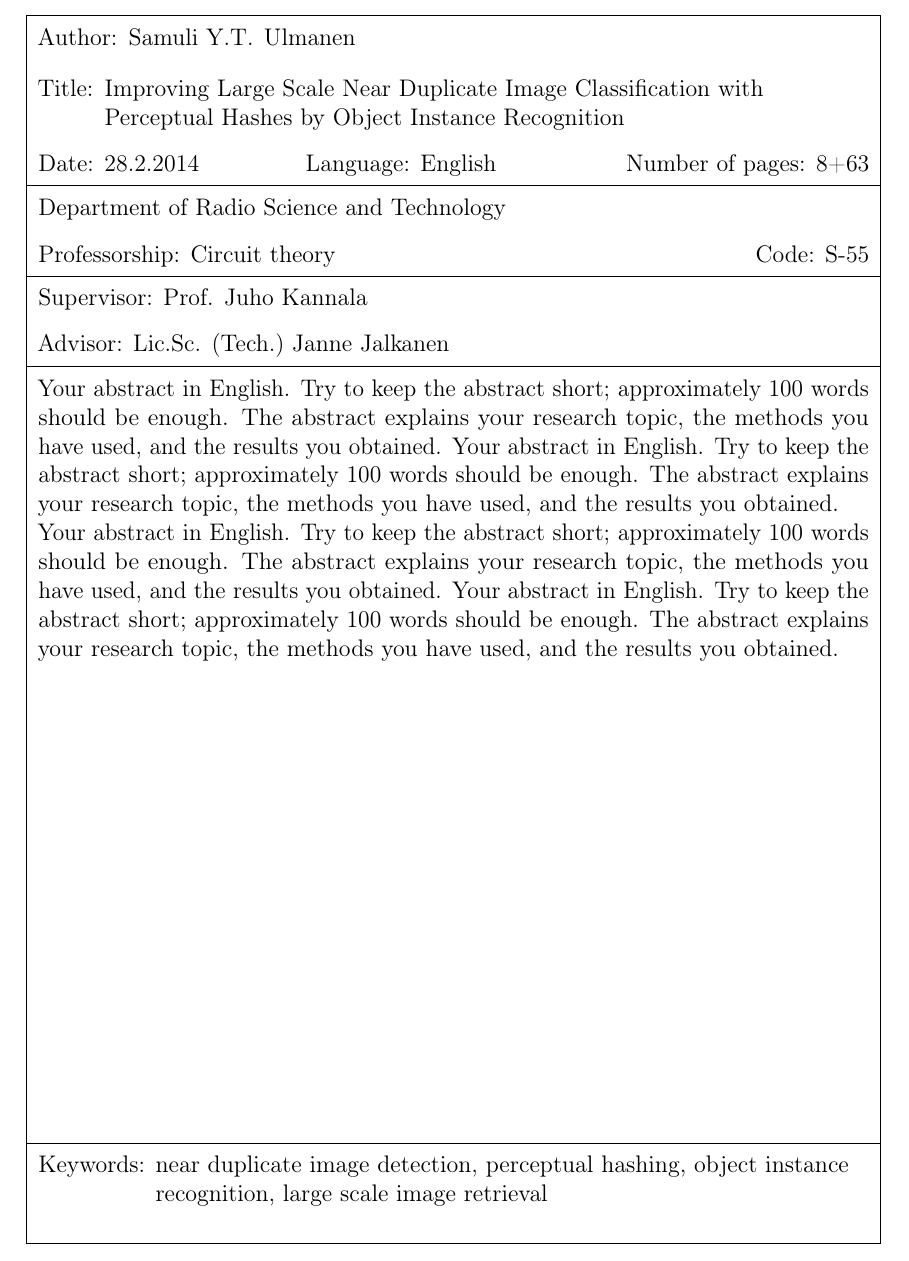
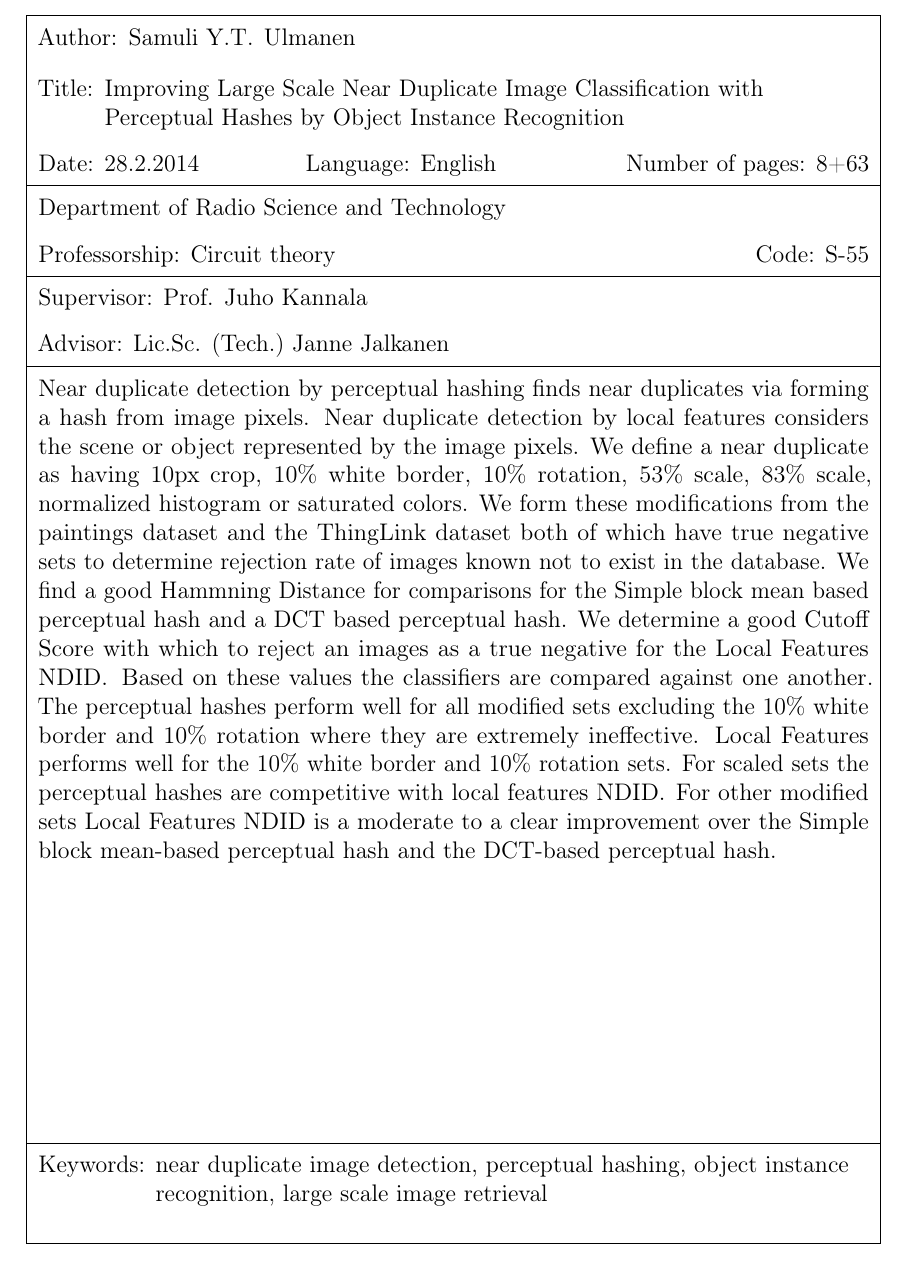
Before and after one commit to sulmanen/hash-thesis, a LaTeX thesis (hash.tex): part of page 2 of 71, cut so that both start at the same text. Compiled offline with pdfLaTeX; a LaTeX package or settings file that is missing is left out.

Commit message:
english abstract

```diff
--- a/hash.tex
+++ b/hash.tex
@@ -240,19 +240,7 @@
 \keywords{near duplicate image detection, perceptual hashing, object instance recognition, large scale image retrieval}
 
 \begin{abstractpage}[english]
-  Your abstract in English. Try to keep the abstract short; approximately
-  100 words should be enough. The abstract explains your research topic,
-  the methods you have used, and the results you obtained.
-  Your abstract in English. Try to keep the abstract short; approximately
-  100 words should be enough. The abstract explains your research topic,
-  the methods you have used, and the results you obtained.
-
-  Your abstract in English. Try to keep the abstract short; approximately
-  100 words should be enough. The abstract explains your research topic,
-  the methods you have used, and the results you obtained.
-  Your abstract in English. Try to keep the abstract short; approximately
-  100 words should be enough. The abstract explains your research topic,
-  the methods you have used, and the results you obtained.
+  Near duplicate detection by perceptual hashing finds near duplicates via forming a hash from image pixels. Near duplicate detection by local features considers the scene or object represented by the image pixels. We define a near duplicate as having 10px crop, 10\% white border, 10\% rotation, 53\% scale, 83\% scale, normalized histogram or saturated colors. We form these modifications from the paintings dataset and the ThingLink dataset both of which have true negative sets to determine rejection rate of images known not to exist in the database. We find a good Hammning Distance for comparisons for the Simple block mean based perceptual hash and a DCT based perceptual hash. We determine a good Cutoff Score with which to reject an images as a true negative for the Local Features NDID. Based on these values the classifiers are compared against one another. The perceptual hashes perform well for all modified sets excluding the 10\% white border and 10\% rotation where they are extremely ineffective. Local Features performs well for the 10\% white border and 10\% rotation sets. For scaled sets the perceptual hashes are competitive with local features NDID. For other modified sets Local Features NDID is a moderate to a clear improvement over the Simple block mean-based perceptual hash and the DCT-based perceptual hash.
 \end{abstractpage}
 
 %% Force a new page so that the possible English abstract starts on a new page
```
